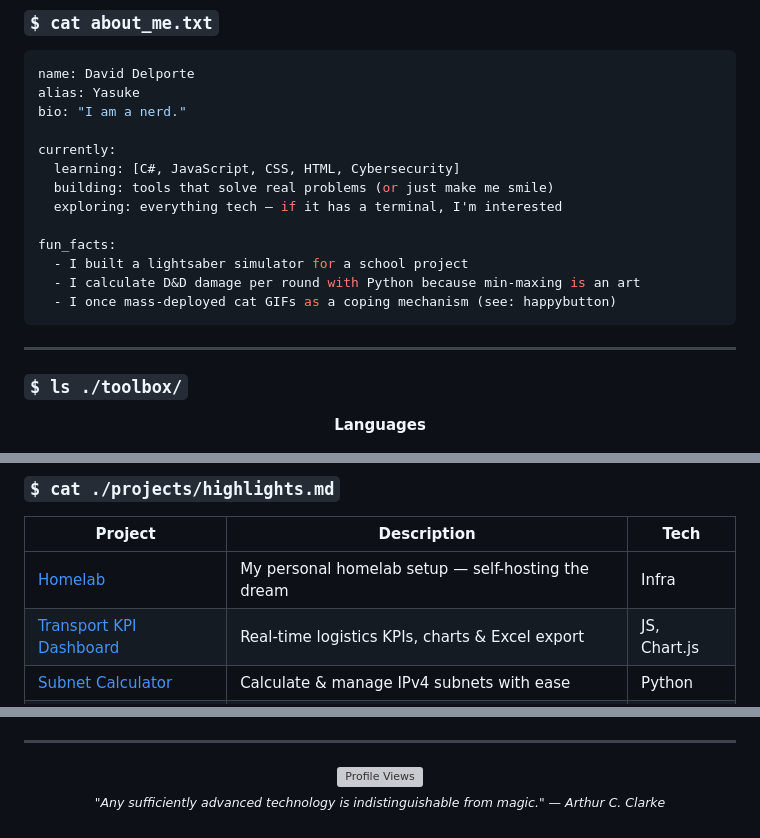
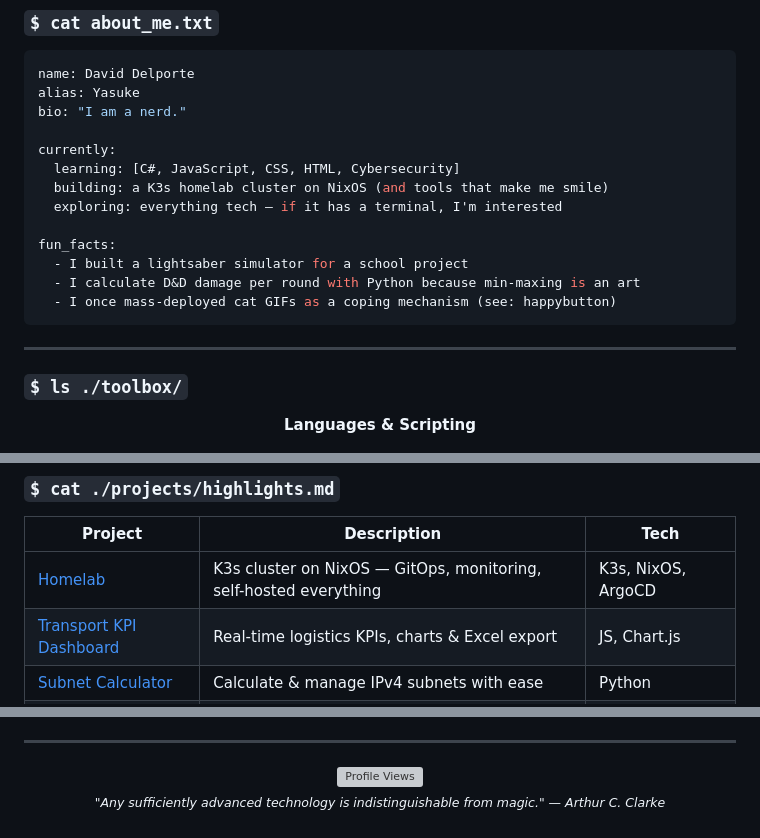
Before and after one commit to Yasuke2000/Yasuke2000, a Markdown page: README.md, 3 parts joined by grey strips. GitHub-like rendering; grey boxes are pictures that could not be loaded.

Commit message:
Add full homelab tech stack, update project descriptions and secrets

```diff
--- a/README.md
+++ b/README.md
@@ -24,7 +24,7 @@ bio: "I am a nerd."
 
 currently:
   learning: [C#, JavaScript, CSS, HTML, Cybersecurity]
-  building: tools that solve real problems (or just make me smile)
+  building: a K3s homelab cluster on NixOS (and tools that make me smile)
   exploring: everything tech — if it has a terminal, I'm interested
 
 fun_facts:
@@ -39,7 +39,7 @@ fun_facts:
 
 <div align="center">
 
-**Languages**
+**Languages & Scripting**
 
 ![Python](https://img.shields.io/badge/Python-3776AB?style=flat-square&logo=python&logoColor=white)
 ![JavaScript](https://img.shields.io/badge/JavaScript-F7DF1E?style=flat-square&logo=javascript&logoColor=black)
@@ -70,7 +95,7 @@ fun_facts:
 
 | Project | Description | Tech |
 |---------|-------------|------|
-| [Homelab](https://github.com/Yasuke2000/Homelab) | My personal homelab setup — self-hosting the dream | Infra |
+| [Homelab](https://github.com/Yasuke2000/Homelab) | K3s cluster on NixOS — GitOps, monitoring, self-hosted everything | K3s, NixOS, ArgoCD |
 | [Transport KPI Dashboard](https://github.com/Yasuke2000/transport-kpi-dashboard) | Real-time logistics KPIs, charts & Excel export | JS, Chart.js |
 | [Subnet Calculator](https://github.com/Yasuke2000/Subnet-Calculator) | Calculate & manage IPv4 subnets with ease | Python |
 | [DPR Calculator for D&D](https://github.com/Yasuke2000/DPR-Calculator-for-D-D) | Estimate your character's Damage Per Round | Python |
@@ -156,7 +181,10 @@ fun_facts:
     │    - Staff of Python (+3 to automation)             │
     │    - Cloak of JavaScript (sometimes invisible,      │
     │      sometimes undefined)                           │
-    │    - Bag of Holding (Docker containers)             │
+    │    - Bag of Holding (K3s cluster, 4x HP nodes)     │
+    │    - Helm of ArgoCD (+5 to GitOps)                 │
+    │    - Shield of Vaultwarden (immune to password      │
+    │      reuse)                                        │
     │                                                     │
     │  SPECIAL ABILITY: "Min-Max Everything"              │
     │    Can calculate DPR in sleep. Has built tools      │
```
Also changed, not shown: other parts of README.md (+31 -6 lines).
